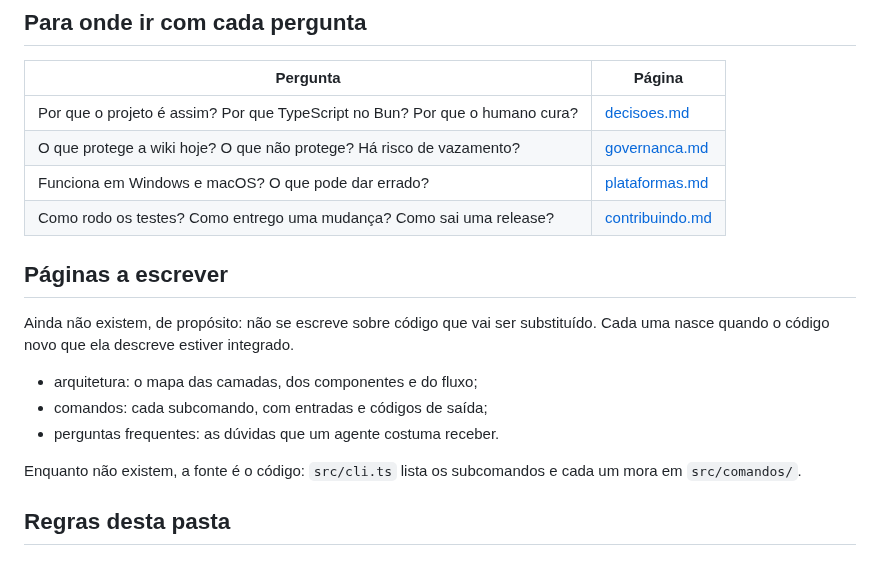
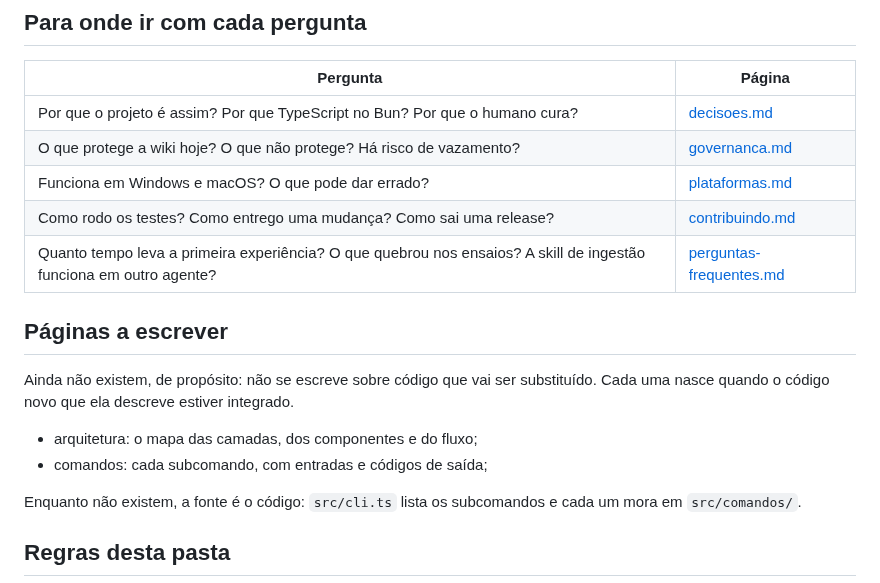
Before and after one commit to iagofrota/anvilore, a Markdown page: docs/knowledge_base/README.md, the part around the change. Drawn GitHub-style.

Commit message:
docs: ensaio dos dez minutos e ajuste da skill ingest

```diff
--- a/docs/knowledge_base/README.md
+++ b/docs/knowledge_base/README.md
@@ -43,6 +43,7 @@ Peças que existem hoje no repositório:
 | O que protege a wiki hoje? O que não protege? Há risco de vazamento? | [governanca.md](governanca.md) |
 | Funciona em Windows e macOS? O que pode dar errado? | [plataformas.md](plataformas.md) |
 | Como rodo os testes? Como entrego uma mudança? Como sai uma release? | [contribuindo.md](contribuindo.md) |
+| Quanto tempo leva a primeira experiência? O que quebrou nos ensaios? A skill de ingestão funciona em outro agente? | [perguntas-frequentes.md](perguntas-frequentes.md) |
 
 ## Páginas a escrever
 
@@ -51,7 +52,6 @@ nasce quando o código novo que ela descreve estiver integrado.
 
 - arquitetura: o mapa das camadas, dos componentes e do fluxo;
 - comandos: cada subcomando, com entradas e códigos de saída;
-- perguntas frequentes: as dúvidas que um agente costuma receber.
 
 Enquanto não existem, a fonte é o código: `src/cli.ts` lista os subcomandos e cada um mora em
 `src/comandos/`.
```
Also changed, not shown: docs/knowledge_base/perguntas-frequentes.md (added, +114 -0 lines), 1 other file.
